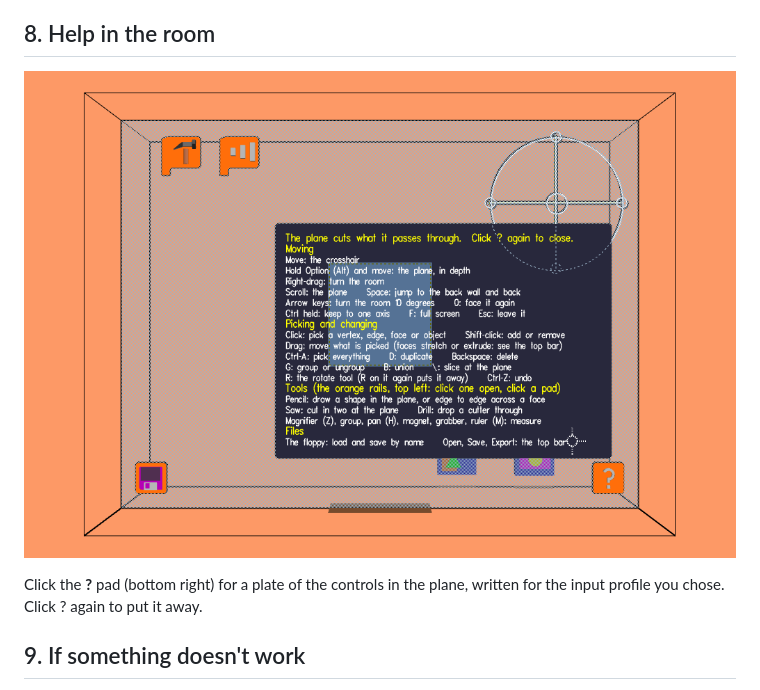
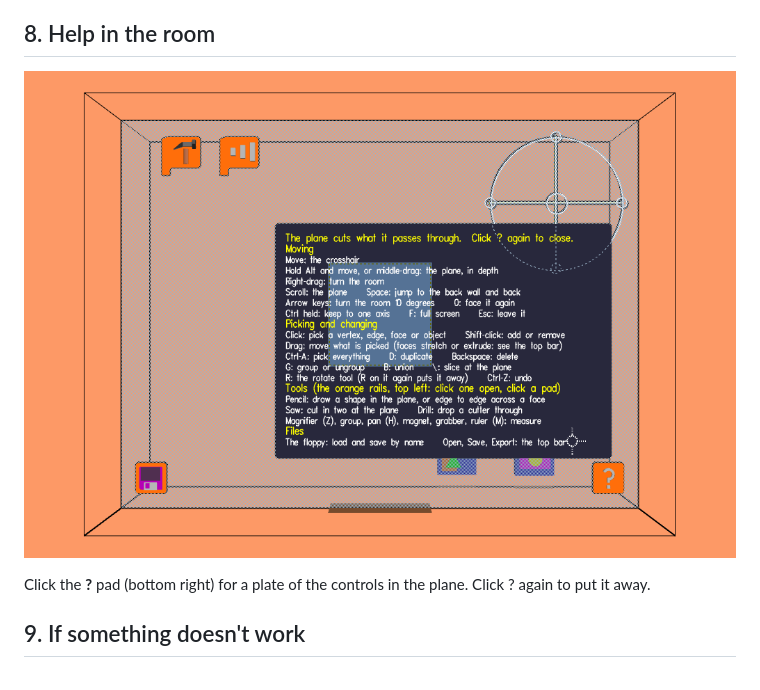
Before and after one commit to willkessler/cutplane_web, a Markdown page: docs/GUIDE.md, the part around one of its changes. Rendered like a GitHub page; pictures changed too: docs/images/guide-help.png.

```diff
--- a/docs/GUIDE.md
+++ b/docs/GUIDE.md
@@ -155,8 +154,7 @@ comes out, bottom left beside the floppy. Put the ruler away and it goes.
 
 ![The help plate, opened from the ? pad](images/guide-help.png)
 
-Click the **?** pad (bottom right) for a plate of the controls in the plane, written for the input
-profile you chose. Click ? again to put it away.
+Click the **?** pad (bottom right) for a plate of the controls in the plane. Click ? again to put it away.
 
 ## 9. If something doesn't work
 
```
Also changed, not shown: other parts of docs/GUIDE.md (+12 -13 lines), docs/README.md (+21 -17 lines), docs/images/guide-screen.png, 11 other files.
